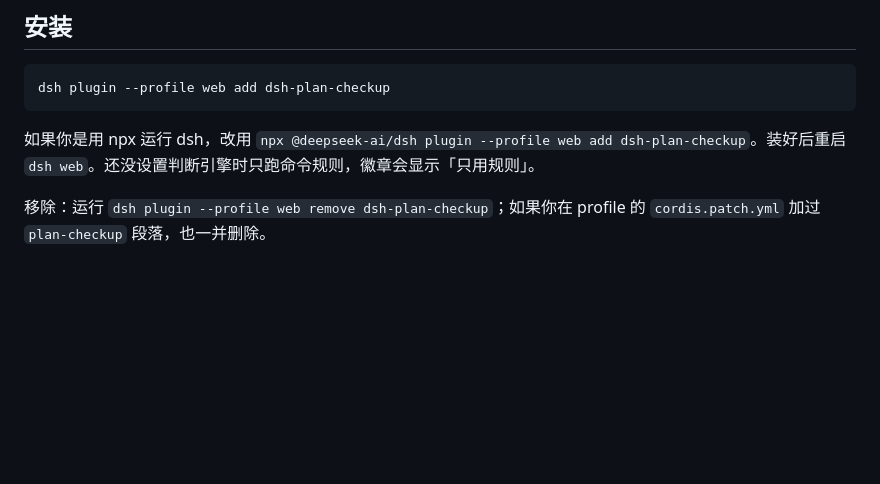
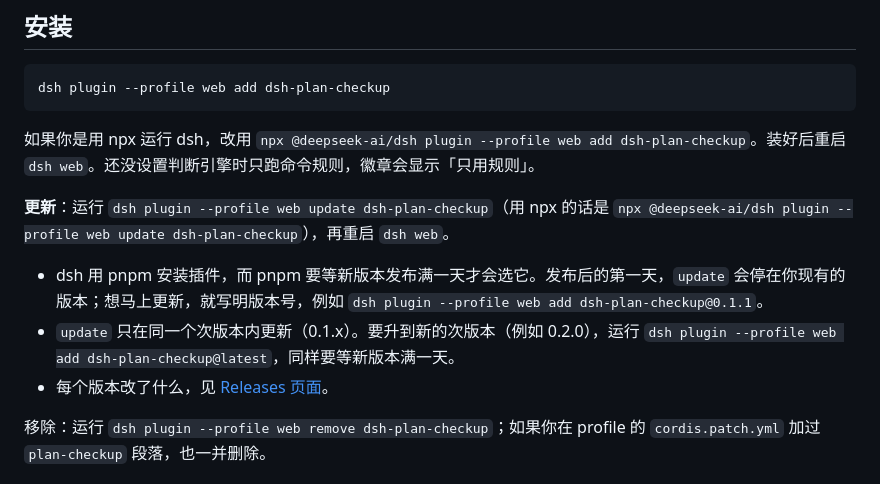
Before and after one commit to Bear0117/dsh-plan-checkup, a Markdown page: README.zh-CN.md, the part around the change. GitHub-like rendering; blank space fills up the shorter version.

````diff
--- a/README.zh-CN.md
+++ b/README.zh-CN.md
@@ -42,6 +42,12 @@ dsh plugin --profile web add dsh-plan-checkup
 ```
 
 如果你是用 npx 运行 dsh，改用 `npx @deepseek-ai/dsh plugin --profile web add dsh-plan-checkup`。装好后重启 `dsh web`。还没设置判断引擎时只跑命令规则，徽章会显示「只用规则」。
+
+**更新**：运行 `dsh plugin --profile web update dsh-plan-checkup`（用 npx 的话是 `npx @deepseek-ai/dsh plugin --profile web update dsh-plan-checkup`），再重启 `dsh web`。
+
+- dsh 用 pnpm 安装插件，而 pnpm 要等新版本发布满一天才会选它。发布后的第一天，`update` 会停在你现有的版本；想马上更新，就写明版本号，例如 `dsh plugin --profile web add dsh-plan-checkup@0.1.1`。
+- `update` 只在同一个次版本内更新（0.1.x）。要升到新的次版本（例如 0.2.0），运行 `dsh plugin --profile web add dsh-plan-checkup@latest`，同样要等新版本满一天。
+- 每个版本改了什么，见 [Releases 页面](https://github.com/Bear0117/dsh-plan-checkup/releases)。
 
 移除：运行 `dsh plugin --profile web remove dsh-plan-checkup`；如果你在 profile 的 `cordis.patch.yml` 加过 `plan-checkup` 段落，也一并删除。
 
````
Also changed, not shown: README.md (+6 -0 lines), README.zh-TW.md (+6 -0 lines).
